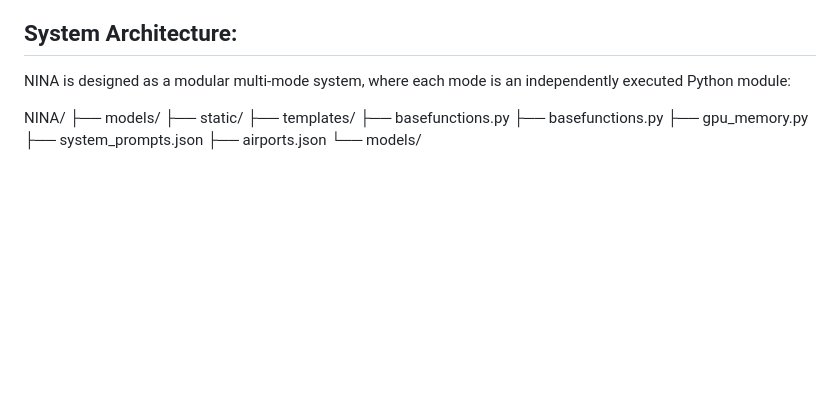
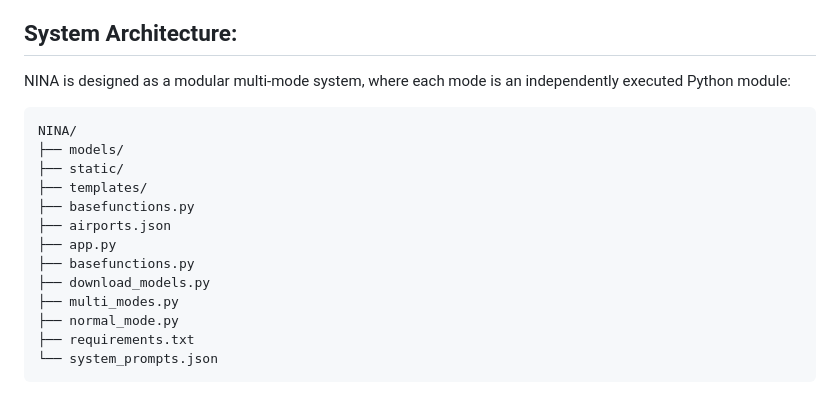
Before and after one commit to mehedihassanarman/NINA, a Markdown page: README.md, the part around the change. Rendered like a GitHub page; blank space fills up the shorter version.

````diff
--- a/README.md
+++ b/README.md
@@ -94,14 +94,18 @@ A location-aware information retrieval module integrating external data APIs and
 
 ## System Architecture:
 NINA is designed as a modular multi-mode system, where each mode is an independently executed Python module:
-
+```
 NINA/
 ├── models/
 ├── static/
 ├── templates/
 ├── basefunctions.py
+├── airports.json
+├── app.py
 ├── basefunctions.py
-├── gpu_memory.py
-├── system_prompts.json
-├── airports.json
-└── models/
+├── download_models.py
+├── multi_modes.py
+├── normal_mode.py
+├── requirements.txt
+└── system_prompts.json
+```
````
